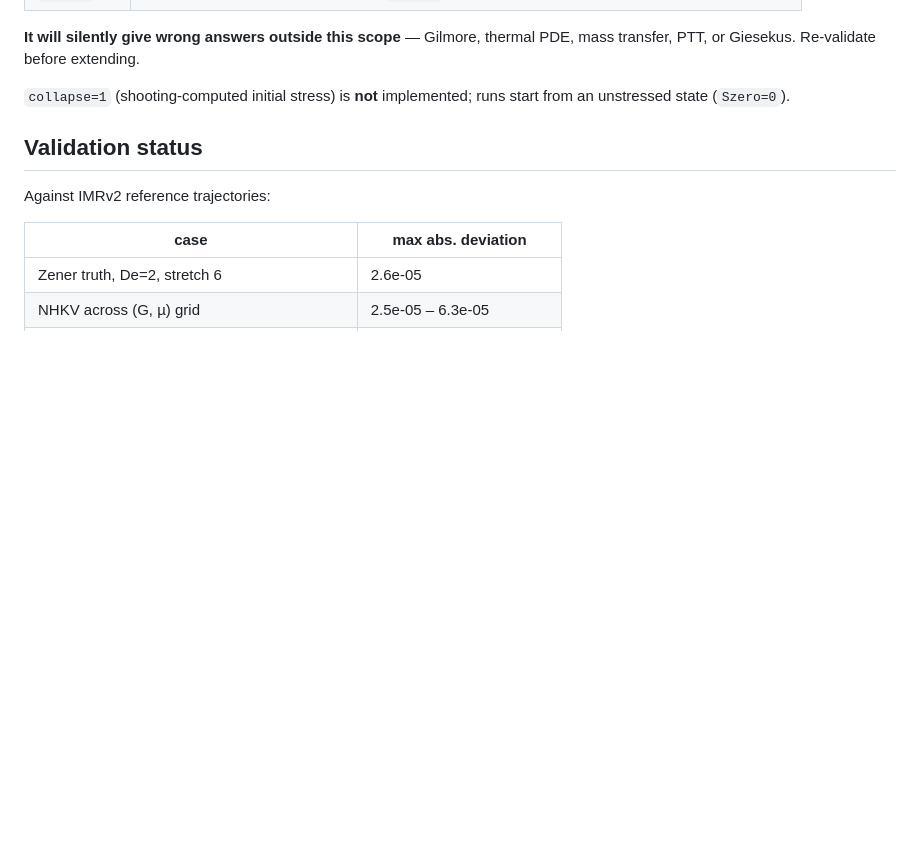
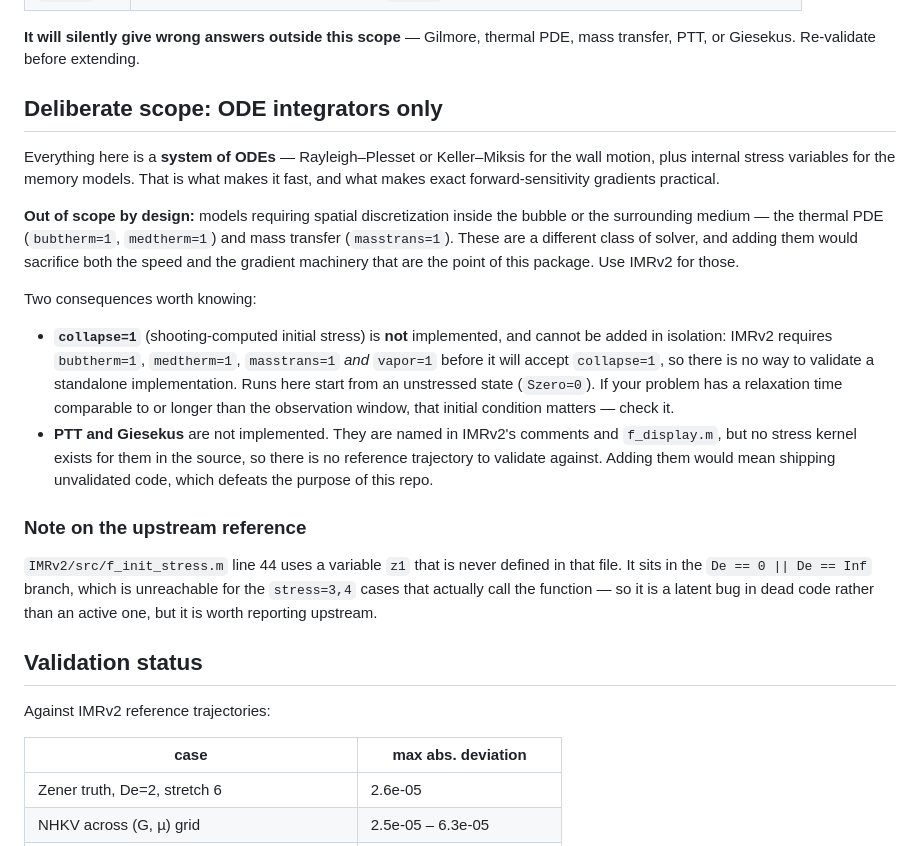
Before and after one commit to sbryngelson/PyIMR, a Markdown page: README.md, the part around the change. Rendered like a GitHub page; blank space fills up the shorter version.

Commit message:
Document scope: ODE integrators only
States the boundary explicitly. Everything here is a system of ODEs (RP or
Keller-Miksis plus internal stress variables), which is what makes the solver
fast and exact forward-sensitivity gradients practical. Models needing spatial
discretisation -- the thermal PDE and mass transfer -- are out of scope by
design; use IMRv2 for those.

Records two consequences found while surveying the gaps:
- collapse=1 cannot be added in isolation: IMRv2 gates it behind bubtherm,
  medtherm, masstrans and vapor all being enabled, so a standalone
  implementation could not be validated. Runs start unstressed; flagged as
  mattering when the relaxation time approaches the observation window.
- PTT and Giesekus are named in IMRv2 comments and f_display but have no stress
  kernel in the source, so there is no reference to validate against.

Also notes a latent upstream bug: f_init_stress.m line 44 uses an undefined
variable z1, in a branch unreachable for the stress=3,4 cases that call it.

```diff
--- a/README.md
+++ b/README.md
@@ -39,8 +39,37 @@ configuration it was built for:
 **It will silently give wrong answers outside this scope** — Gilmore, thermal
 PDE, mass transfer, PTT, or Giesekus. Re-validate before extending.
 
-`collapse=1` (shooting-computed initial stress) is **not** implemented; runs start
-from an unstressed state (`Szero=0`).
+## Deliberate scope: ODE integrators only
+
+Everything here is a **system of ODEs** — Rayleigh–Plesset or Keller–Miksis for the
+wall motion, plus internal stress variables for the memory models. That is what
+makes it fast, and what makes exact forward-sensitivity gradients practical.
+
+**Out of scope by design:** models requiring spatial discretization inside the
+bubble or the surrounding medium — the thermal PDE (`bubtherm=1`, `medtherm=1`)
+and mass transfer (`masstrans=1`). These are a different class of solver, and
+adding them would sacrifice both the speed and the gradient machinery that are the
+point of this package. Use IMRv2 for those.
+
+Two consequences worth knowing:
+
+- **`collapse=1`** (shooting-computed initial stress) is **not** implemented, and
+  cannot be added in isolation: IMRv2 requires `bubtherm=1`, `medtherm=1`,
+  `masstrans=1` *and* `vapor=1` before it will accept `collapse=1`, so there is no
+  way to validate a standalone implementation. Runs here start from an unstressed
+  state (`Szero=0`). If your problem has a relaxation time comparable to or longer
+  than the observation window, that initial condition matters — check it.
+- **PTT and Giesekus** are not implemented. They are named in IMRv2's comments and
+  `f_display.m`, but no stress kernel exists for them in the source, so there is no
+  reference trajectory to validate against. Adding them would mean shipping
+  unvalidated code, which defeats the purpose of this repo.
+
+### Note on the upstream reference
+
+`IMRv2/src/f_init_stress.m` line 44 uses a variable `z1` that is never defined in
+that file. It sits in the `De == 0 || De == Inf` branch, which is unreachable for
+the `stress=3,4` cases that actually call the function — so it is a latent bug in
+dead code rather than an active one, but it is worth reporting upstream.
 
 ## Validation status
 
```
